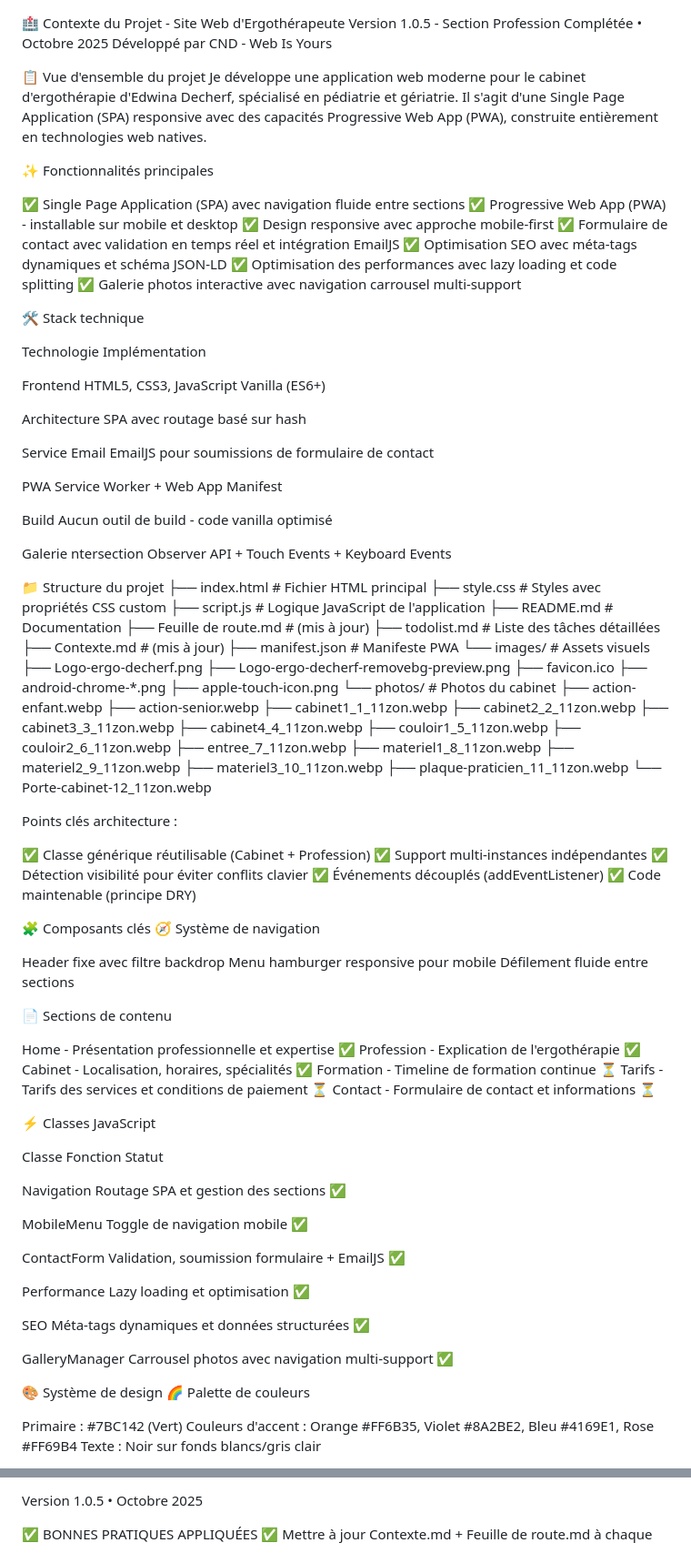
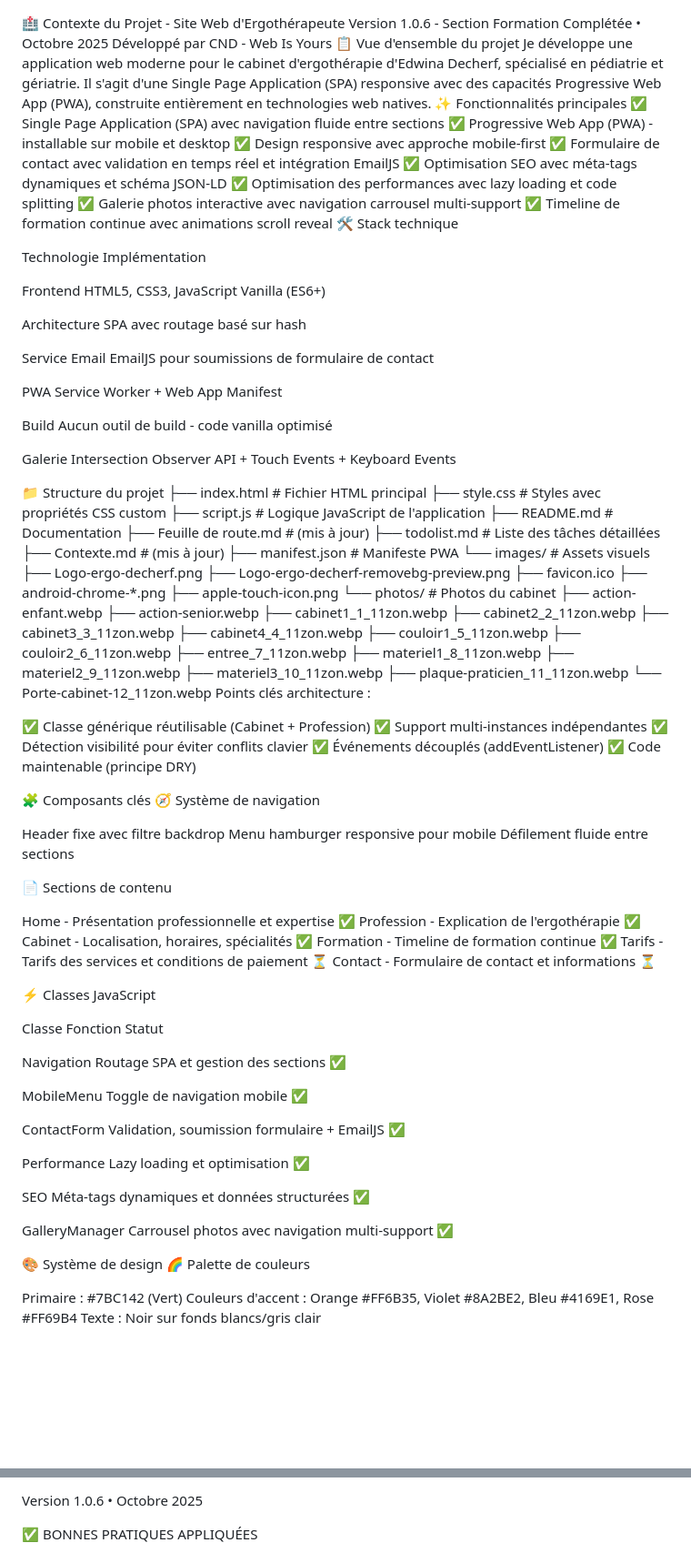
Before and after one commit to Poca23/ergotherapeute-site, a Markdown page: Contexte.md, 2 parts joined by grey strips. Shown at 91% size. Rendered like a GitHub page; blank space fills up the shorter version.

Commit message:
Update doc context

```diff
--- a/Contexte.md
+++ b/Contexte.md
@@ -1,12 +1,9 @@
 🏥 Contexte du Projet - Site Web d'Ergothérapeute
-Version 1.0.5 - Section Profession Complétée • Octobre 2025
+Version 1.0.6 - Section Formation Complétée • Octobre 2025
 Développé par CND - Web Is Yours
-
 📋 Vue d'ensemble du projet
 Je développe une application web moderne pour le cabinet d'ergothérapie d'Edwina Decherf, spécialisé en pédiatrie et gériatrie. Il s'agit d'une Single Page Application (SPA) responsive avec des capacités Progressive Web App (PWA), construite entièrement en technologies web natives.
-
 ✨ Fonctionnalités principales
-
 ✅ Single Page Application (SPA) avec navigation fluide entre sections
 ✅ Progressive Web App (PWA) - installable sur mobile et desktop
 ✅ Design responsive avec approche mobile-first
@@ -14,12 +11,14 @@ Je développe une application web moderne pour le cabinet d'ergothérapie d'Edwi
 ✅ Optimisation SEO avec méta-tags dynamiques et schéma JSON-LD
 ✅ Optimisation des performances avec lazy loading et code splitting
 ✅ Galerie photos interactive avec navigation carrousel multi-support
+✅ Timeline de formation continue avec animations scroll reveal
+🛠️ Stack technique
 
 
-🛠️ Stack technique
 
 Technologie
 Implémentation
+
 
 
 Frontend
@@ -43,7 +42,7 @@ Aucun outil de build - code vanilla optimisé
 
 
 Galerie
-ntersection Observer API + Touch Events + Keyboard Events
+Intersection Observer API + Touch Events + Keyboard Events
 
 
 📁 Structure du projet
@@ -76,7 +75,6 @@ ntersection Observer API + Touch Events + Keyboard Events
         ├── materiel3_10_11zon.webp
         ├── plaque-praticien_11_11zon.webp
         └── Porte-cabinet-12_11zon.webp
-
 Points clés architecture :
 
 ✅ Classe générique réutilisable (Cabinet + Profession)
@@ -97,23 +95,29 @@ Défilement fluide entre sections
 Home - Présentation professionnelle et expertise ✅
 Profession - Explication de l'ergothérapie ✅
 Cabinet - Localisation, horaires, spécialités ✅
-Formation - Timeline de formation continue ⏳
+Formation - Timeline de formation continue ✅
 Tarifs - Tarifs des services et conditions de paiement ⏳
 Contact - Formulaire de contact et informations ⏳
 
 ⚡ Classes JavaScript
 
+
+
 Classe
 Fonction
 Statut
+
+
 
 Navigation
 Routage SPA et gestion des sections
 ✅
 
+
 MobileMenu
 Toggle de navigation mobile
 ✅
+
 
 ContactForm
 Validation, soumission formulaire + EmailJS
@@ -133,7 +137,6 @@ Méta-tags dynamiques et données structurées
 GalleryManager
 Carrousel photos avec navigation multi-support
 ✅
-
 
 
 🎨 Système de design
@@ -315,7 +358,9 @@ Animation scroll reveal (optionnel)
 
-Version 1.0.5 • Octobre 2025
+
+Version 1.0.6 • Octobre 2025
 
 ✅ BONNES PRATIQUES APPLIQUÉES
+
 ✅ Mettre à jour Contexte.md + Feuille de route.md à chaque étape
 ✅ Donner les commandes git à chaque fin d'étape
 ✅ Pratique professionnelle - Documentation claire et structurée
```
Also changed, not shown: other parts of Contexte.md (+69 -29 lines).
